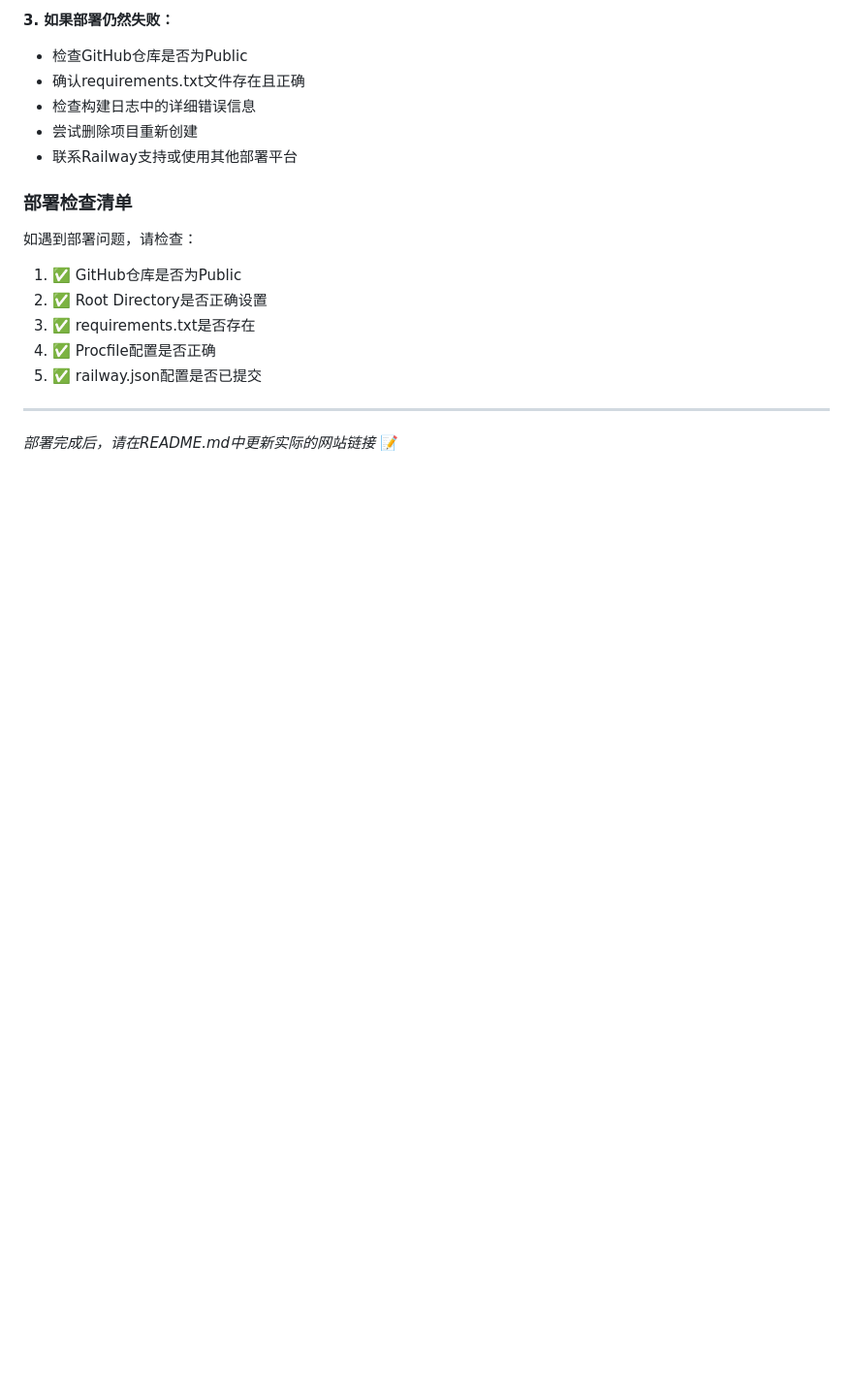
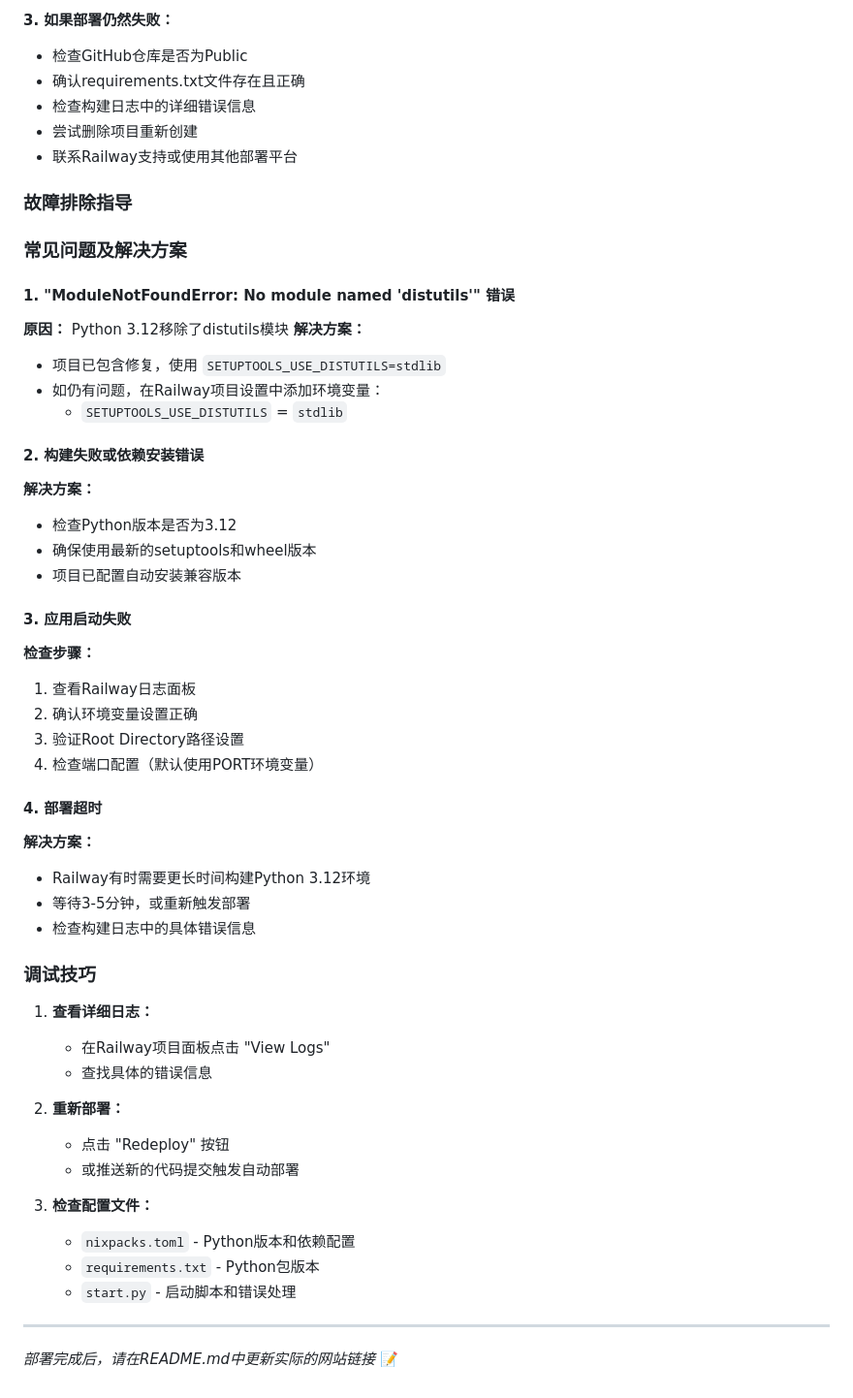
Before and after one commit to linkersea/peptide-research-tools, a Markdown page: QUICK_DEPLOY.md, the part around the change printed below. Shown: that part at 97% size. Drawn GitHub-style; blank space fills up the shorter version.

```diff
--- a/QUICK_DEPLOY.md
+++ b/QUICK_DEPLOY.md
@@ -108,14 +118,50 @@
 - 尝试删除项目重新创建
 - 联系Railway支持或使用其他部署平台
 
-### 部署检查清单
+### 故障排除指导
 
-如遇到部署问题，请检查：
-1. ✅ GitHub仓库是否为Public
-2. ✅ Root Directory是否正确设置
-3. ✅ requirements.txt是否存在
-4. ✅ Procfile配置是否正确
-5. ✅ railway.json配置是否已提交
+### 常见问题及解决方案
+
+#### 1. "ModuleNotFoundError: No module named 'distutils'" 错误
+**原因：** Python 3.12移除了distutils模块
+**解决方案：**
+- 项目已包含修复，使用 `SETUPTOOLS_USE_DISTUTILS=stdlib`
+- 如仍有问题，在Railway项目设置中添加环境变量：
+  - `SETUPTOOLS_USE_DISTUTILS` = `stdlib`
+
+#### 2. 构建失败或依赖安装错误
+**解决方案：**
+- 检查Python版本是否为3.12
+- 确保使用最新的setuptools和wheel版本
+- 项目已配置自动安装兼容版本
+
+#### 3. 应用启动失败
+**检查步骤：**
+1. 查看Railway日志面板
+2. 确认环境变量设置正确
+3. 验证Root Directory路径设置
+4. 检查端口配置（默认使用PORT环境变量）
+
+#### 4. 部署超时
+**解决方案：**
+- Railway有时需要更长时间构建Python 3.12环境
+- 等待3-5分钟，或重新触发部署
+- 检查构建日志中的具体错误信息
+
+### 调试技巧
+
+1. **查看详细日志：**
+   - 在Railway项目面板点击 "View Logs"
+   - 查找具体的错误信息
+
+2. **重新部署：**
+   - 点击 "Redeploy" 按钮
+   - 或推送新的代码提交触发自动部署
+
+3. **检查配置文件：**
+   - `nixpacks.toml` - Python版本和依赖配置
+   - `requirements.txt` - Python包版本
+   - `start.py` - 启动脚本和错误处理
 
 ---
 *部署完成后，请在README.md中更新实际的网站链接* 📝
```
Also changed, not shown: other parts of QUICK_DEPLOY.md (+10 -0 lines), PROJECT_COMPLETION.md (+20 -0 lines), README.md (+25 -0 lines).
